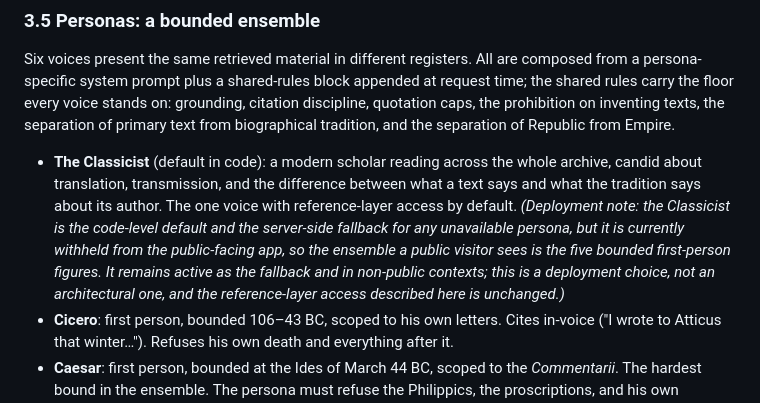
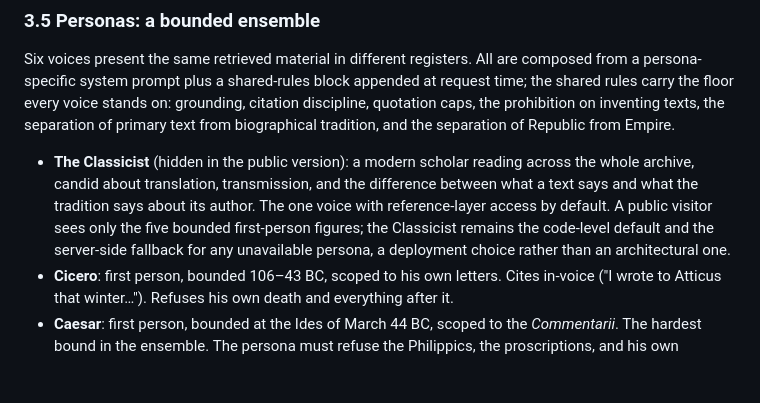
Before and after one commit to designbureau/roman-rag, a Markdown page: docs/roman-archive-interface.md, the part around the change. GitHub-like rendering; blank space fills up the shorter version.

Commit message:
Compress the Classicist deployment note; label it hidden in the public version

```diff
--- a/docs/roman-archive-interface.md
+++ b/docs/roman-archive-interface.md
@@ -318,16 +318,14 @@ on: grounding, citation discipline, quotation caps, the prohibition on
 inventing texts, the separation of primary text from biographical tradition,
 and the separation of Republic from Empire.
 
-- **The Classicist** (default in code): a modern scholar reading across the
-  whole archive, candid about translation, transmission, and the difference
-  between what a text says and what the tradition says about its author. The
-  one voice with reference-layer access by default. *(Deployment note: the
-  Classicist is the code-level default and the server-side fallback for any
-  unavailable persona, but it is currently withheld from the public-facing
-  app, so the ensemble a public visitor sees is the five bounded first-person
-  figures. It remains active as the fallback and in non-public contexts; this
-  is a deployment choice, not an architectural one, and the reference-layer
-  access described here is unchanged.)*
+- **The Classicist** (hidden in the public version): a modern scholar
+  reading across the whole archive, candid about translation, transmission,
+  and the difference between what a text says and what the tradition says
+  about its author. The one voice with reference-layer access by default. A
+  public visitor sees only the five bounded first-person figures; the
+  Classicist remains the code-level default and the server-side fallback for
+  any unavailable persona, a deployment choice rather than an architectural
+  one.
 - **Cicero**: first person, bounded 106–43 BC, scoped to his own letters.
   Cites in-voice ("I wrote to Atticus that winter…"). Refuses his own death
   and everything after it.
```
